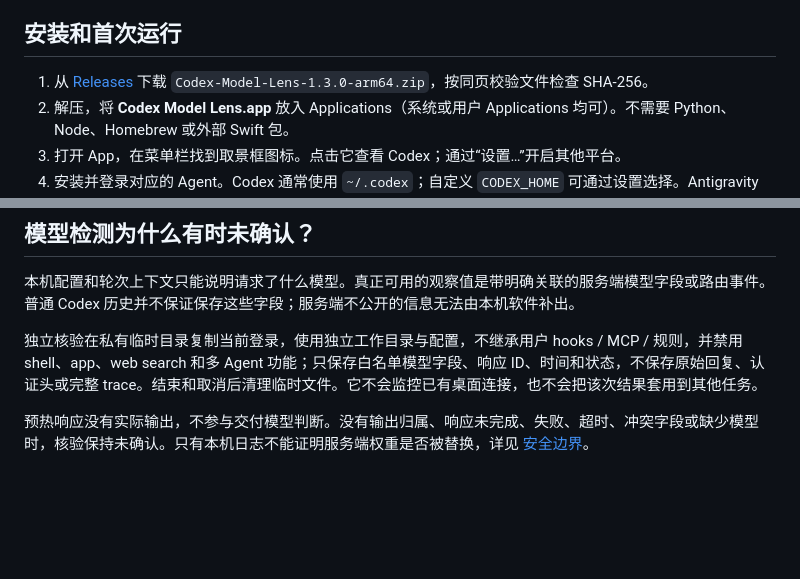
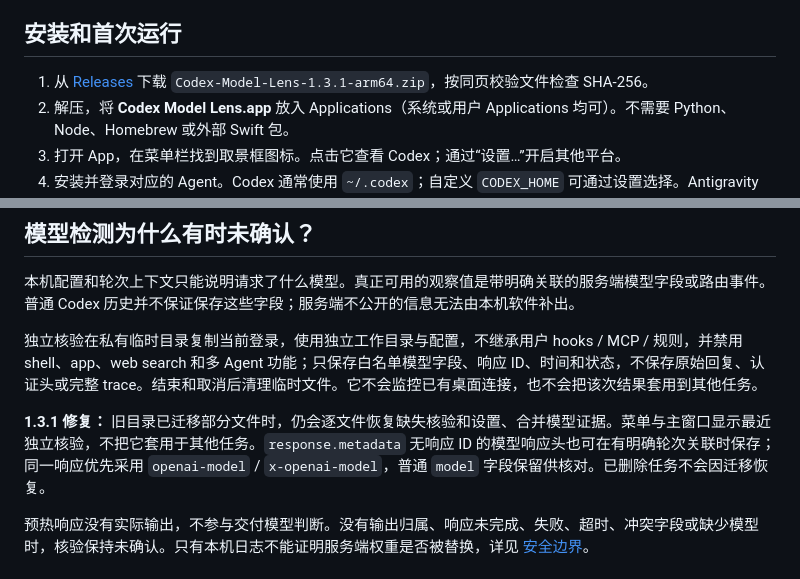
Before and after one commit to TakimotoUki/Codex-Model-Lens, a Markdown page: README.md, 2 parts joined by grey strips. Drawn GitHub-style; blank space fills up the shorter version.

Commit message:
Fix model evidence recovery: README.md
Co-authored-by: Codex <codex@openai.com>

```diff
--- a/README.md
+++ b/README.md
@@ -47,7 +47,7 @@ OpenCode Go API 的 `percent` 是 0–100 百分数，`1` 表示已用 1%。工
 
 ## 安装和首次运行
 
-1. 从 [Releases](https://github.com/TakimotoUki/Codex-Model-Lens/releases/latest) 下载 `Codex-Model-Lens-1.3.0-arm64.zip`，按同页校验文件检查 SHA-256。
+1. 从 [Releases](https://github.com/TakimotoUki/Codex-Model-Lens/releases/latest) 下载 `Codex-Model-Lens-1.3.1-arm64.zip`，按同页校验文件检查 SHA-256。
 2. 解压，将 **Codex Model Lens.app** 放入 Applications（系统或用户 Applications 均可）。不需要 Python、Node、Homebrew 或外部 Swift 包。
 3. 打开 App，在菜单栏找到取景框图标。点击它查看 Codex；通过“设置…”开启其他平台。
 4. 安装并登录对应的 Agent。Codex 通常使用 `~/.codex`；自定义 `CODEX_HOME` 可通过设置选择。Antigravity 需有可访问的本机登录语言服务；软件可在后台打开已安装 App。
@@ -73,6 +73,8 @@ Token 以 `k`（千）、`M`（百万）、`B`（十亿）显示：`12,345,678
 本机配置和轮次上下文只能说明请求了什么模型。真正可用的观察值是带明确关联的服务端模型字段或路由事件。普通 Codex 历史并不保证保存这些字段；服务端不公开的信息无法由本机软件补出。
 
 独立核验在私有临时目录复制当前登录，使用独立工作目录与配置，不继承用户 hooks / MCP / 规则，并禁用 shell、app、web search 和多 Agent 功能；只保存白名单模型字段、响应 ID、时间和状态，不保存原始回复、认证头或完整 trace。结束和取消后清理临时文件。它不会监控已有桌面连接，也不会把该次结果套用到其他任务。
+
+**1.3.1 修复：** 旧目录已迁移部分文件时，仍会逐文件恢复缺失核验和设置、合并模型证据。菜单与主窗口显示最近独立核验，不把它套用于其他任务。`response.metadata` 无响应 ID 的模型响应头也可在有明确轮次关联时保存；同一响应优先采用 `openai-model` / `x-openai-model`，普通 `model` 字段保留供核对。已删除任务不会因迁移恢复。
 
 预热响应没有实际输出，不参与交付模型判断。没有输出归属、响应未完成、失败、超时、冲突字段或缺少模型时，核验保持未确认。只有本机日志不能证明服务端权重是否被替换，详见 [安全边界](SECURITY.md)。
 
```
